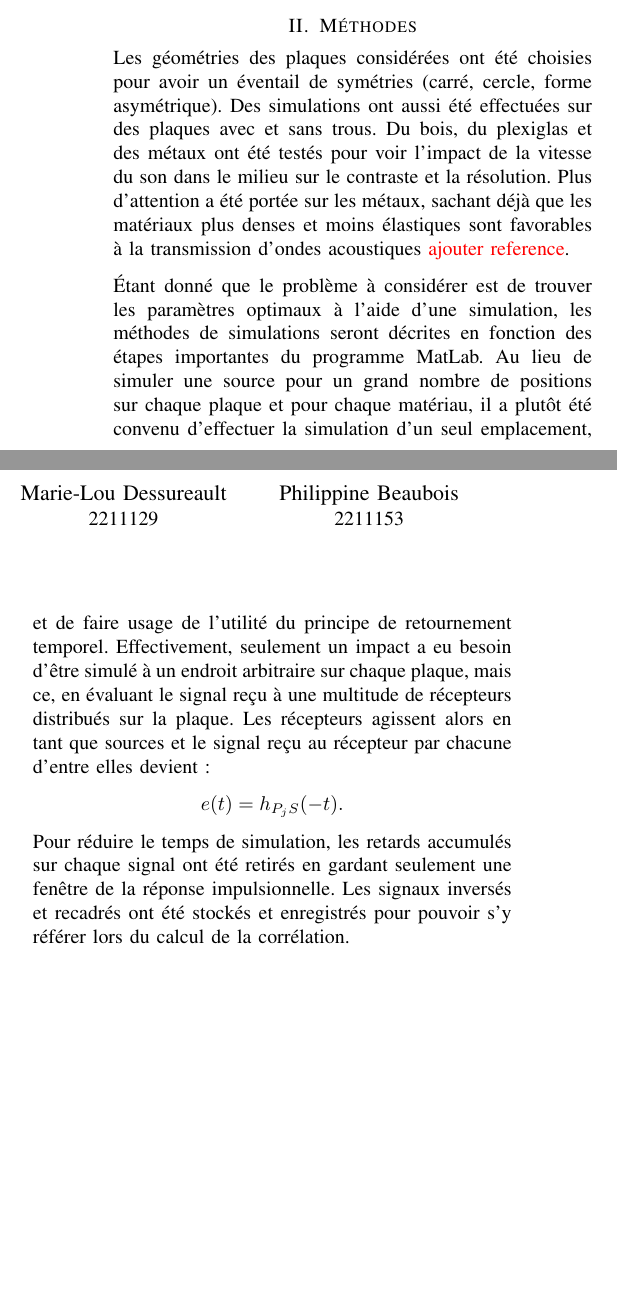
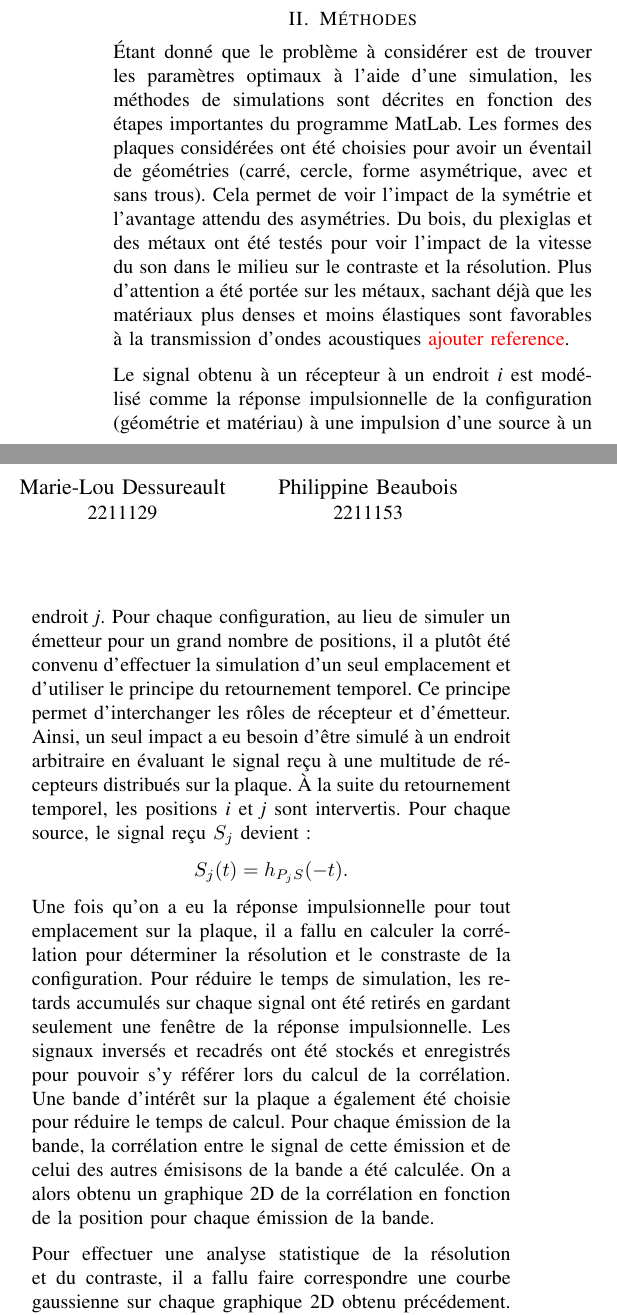
Before and after one commit to emilegp/piano_project, a LaTeX paper (travail_prep/rapport.tex): two parts of the columns of the page, joined at a grey line, cut so that both start at the same text, the shorter picture padded with empty space. Compiled offline with pdfLaTeX.

Commit message:
Méthodes actualisées + Résultats début

```diff
--- a/travail_prep/rapport.tex
+++ b/travail_prep/rapport.tex
@@ -135,51 +135,73 @@ du mandat sera aussi détaillée.
 
 %Méthodes : Transformer cette question dans un langage mathématique,
 %décrire les méthodes de simulations
-Les géométries des plaques considérées ont été choisies pour avoir un éventail de
-symétries (carré, cercle, forme asymétrique). Des simulations ont aussi été effectuées
-sur des plaques avec et sans trous. Du bois, du plexiglas et des métaux
-ont été testés pour voir l'impact de la vitesse du son dans le milieu sur
-le contraste et la résolution. Plus d'attention a été portée sur les métaux,
-sachant déjà que les matériaux plus denses et moins élastiques sont favorables à
-la transmission d'ondes acoustiques \textcolor{red}{ajouter reference}.
+Étant donné que le problème à considérer est de trouver les paramètres
+optimaux à l'aide d'une simulation, les méthodes de simulations sont décrites
+en fonction des étapes importantes du programme MatLab.
+Les formes des plaques considérées ont été choisies pour avoir un éventail de
+géométries (carré, cercle, forme asymétrique, avec et sans trous).
+Cela permet de voir l'impact de la symétrie et l'avantage attendu des asymétries.
+Du bois, du plexiglas et des métaux ont été testés pour voir l'impact de la
+vitesse du son dans le milieu sur le contraste et la résolution.
+Plus d'attention a été portée sur les métaux, sachant déjà que les matériaux plus
+denses et moins élastiques sont favorables à  la transmission d'ondes acoustiques
+\textcolor{red}{ajouter reference}.
 
-Étant donné que le problème à considérer est de trouver les paramètres
-optimaux à l'aide d'une simulation, les méthodes de simulations seront décrites
-en fonction des étapes importantes du programme MatLab. Au lieu de simuler une source
-pour un grand nombre de positions sur chaque plaque et pour chaque matériau, il a plutôt
-été convenu d'effectuer la simulation d'un seul emplacement, et de faire usage de l'utilité
-du principe de retournement temporel. Effectivement, seulement un impact a eu besoin
-d'être simulé à un endroit arbitraire sur chaque plaque, mais ce, en évaluant le signal reçu
-à une multitude de récepteurs distribués sur la plaque. Les récepteurs agissent alors en tant
-que sources et le signal reçu au récepteur par chacune d'entre elles devient:
-\[e(t)=h_{P_jS}(-t).\]
+Le signal obtenu à un récepteur à un endroit \textit{i} est modélisé comme la réponse
+impulsionnelle de la configuration (géométrie et matériau) à une impulsion d'une source
+à un endroit \textit{j}.
+Pour chaque configuration, au lieu de simuler un émetteur pour un grand nombre de
+positions, il a plutôt été convenu d'effectuer la simulation d'un seul emplacement
+et d'utiliser le principe du retournement temporel.
+Ce principe permet d'interchanger les rôles de récepteur et d'émetteur.
+Ainsi, un seul impact a eu besoin d'être simulé à un endroit arbitraire en évaluant
+le signal reçu à une multitude de récepteurs distribués sur la plaque.
+À la suite du retournement temporel, les positions \textit{i} et \textit{j}
+sont intervertis.
+Pour chaque source, le signal reçu \textit{$S_j$} devient:
+\[S_j(t)=h_{P_jS}(-t).\]
+Une fois qu'on a eu la réponse impulsionnelle pour tout emplacement sur la plaque, il a
+fallu en calculer la corrélation pour déterminer la résolution et le constraste de la
+configuration.
 Pour réduire le temps de simulation, les retards accumulés sur chaque signal ont été
-retirés en gardant seulement une fenêtre de la réponse impulsionnelle. Les signaux inversés et
-recadrés ont été stockés et enregistrés pour pouvoir s'y référer lors du calcul de la corrélation.
+retirés en gardant seulement une fenêtre de la réponse impulsionnelle.
+Les signaux inversés et recadrés ont été stockés et enregistrés pour pouvoir s'y référer
+lors du calcul de la corrélation.
+Une bande d'intérêt sur la plaque a également été choisie pour réduire le temps de
+calcul.
+Pour chaque émission de la bande, la corrélation entre le signal de cette émission et
+de celui des autres émisisons de la bande a été calculée.
+On a alors obtenu un graphique 2D de la corrélation en fonction de la position pour
+chaque émission de la bande.
 
-%Étapes AU PASSÉÉÉ
-%1 Créer les configurations (Matériau + Géométrie)
-%2 Simuler un impact à un endroit avec K-wave
-%3 Évaluer le signal pour des récepteurs positionnés partout sur le matériau
-%4 Faire un retournement temporel sur tous les signaux. Ce processus fiat des récepteurs les émeteurs, et de l'émetteur le récepteur de chaque émission
-%5 Éliminer les retards à l'aide d'une fonction fenêtre/rectangle pour accélérer la comparaison des signaux
-%6 Pour gagner du temps, on choisi une bande d'intérêt de la plaque où on sélectionne les émissions une à la fois.
-%7 Pour chaque émission, on la compare à toutes les émissions enregistrées de la bande, formant un graphique 2D de la corrélation en fonction de la position
-%8 Une fois chaque émission de la bande d'intérêt testée, on a effectué une étude statistique de la résolution et du constraste en ''fittant'' une gaussienne sur le graphique 2D.
+Pour effectuer une analyse statistique de la résolution et du contraste, il a fallu
+faire correspondre une courbe gaussienne sur chaque graphique 2D obtenu précédement.
+La largeur à mi-hauteur de la gaussienne a déterminé la résolution alors que la
+différence entre le maximum de courbe et le niveau du bruit a donné le contraste.
 
 
-%Observer les résultats sur une seule ligne pour ne pas saturer les
-%capacités de calcul.
+%Étapes (AU PASSÉÉÉ!!)
+%1- Créer les configurations (Matériau + Géométrie)
+%2- Simuler un impact à un endroit avec K-wave
+%3- Évaluer le signal pour des récepteurs positionnés partout sur le matériau
+%4- Faire un retournement temporel sur tous les signaux. Ce processus fait des récepteurs les émetteurs, et de l'émetteur le récepteur de chaque émission
+%5- Éliminer les retards à l'aide d'une fonction fenêtre/rectangle pour accélérer la comparaison des signaux
+%6- Pour gagner du temps, on choisi une bande d'intérêt de la plaque où on sélectionne les émissions une à la fois.
+%7- Pour chaque émission, on la compare à toutes les émissions enregistrées de la bande, formant un graphique 2D de la corrélation en fonction de la position
+%8- Une fois chaque émission de la bande d'intérêt testée, on a effectué une étude statistique de la résolution et du constraste en ''fittant'' une gaussienne sur le graphique 2D.
 
-%Analyse du signal au récepteur, ce qui correspond à la réponse
-%impulsionnel de la configuration testée à une impulsion à
-%l'emplacement de la source.
-%+ de description mathématique
 
 
 
 
 \section{Résultats}
+
+Les résultats de la résolution et du contraste sont montrés dans le graphique
+\cite{rés-con} dans lequel les configurations préférables sont situées vers le
+coin supérieur droit.
+%Graphique de la résolution vs le contraste, avec le type de matériau donné par
+%la couleur, la géométrie donnée par la forme du point et les infos de résolution
+%et contraste données par la position sur la graph
 
 
 \section{Discussion}
```
